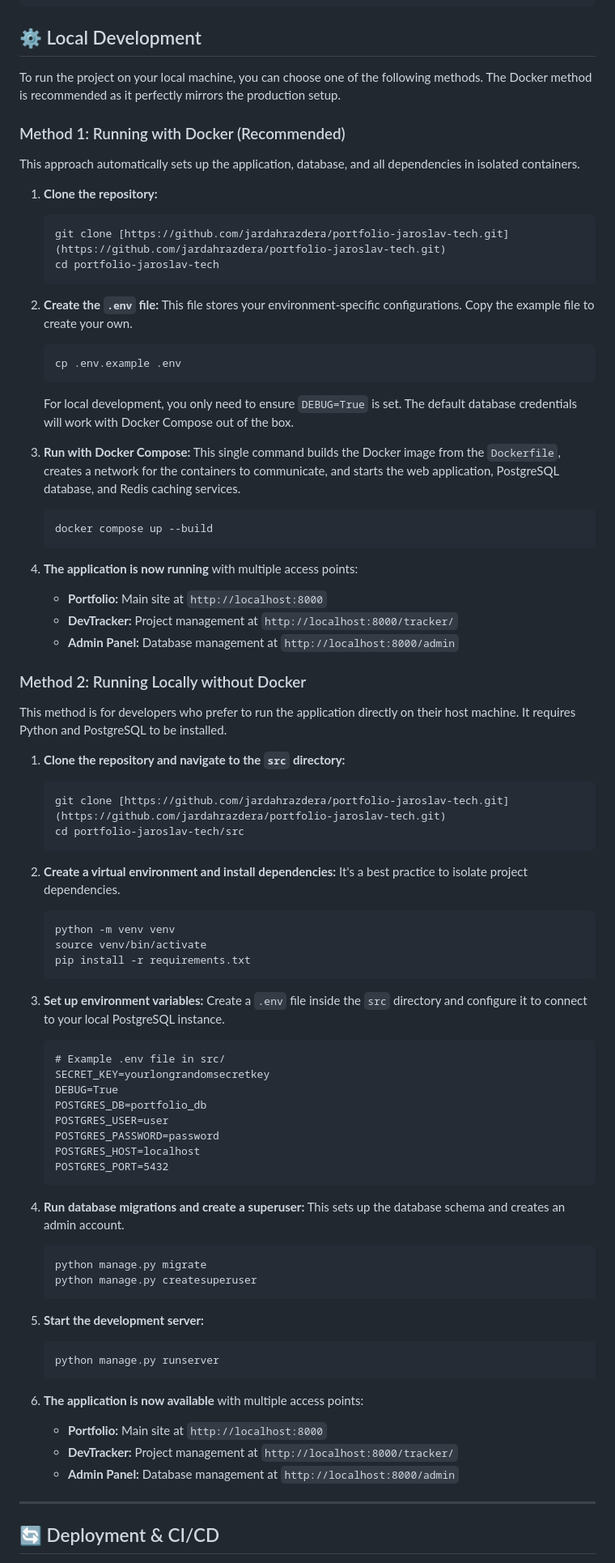
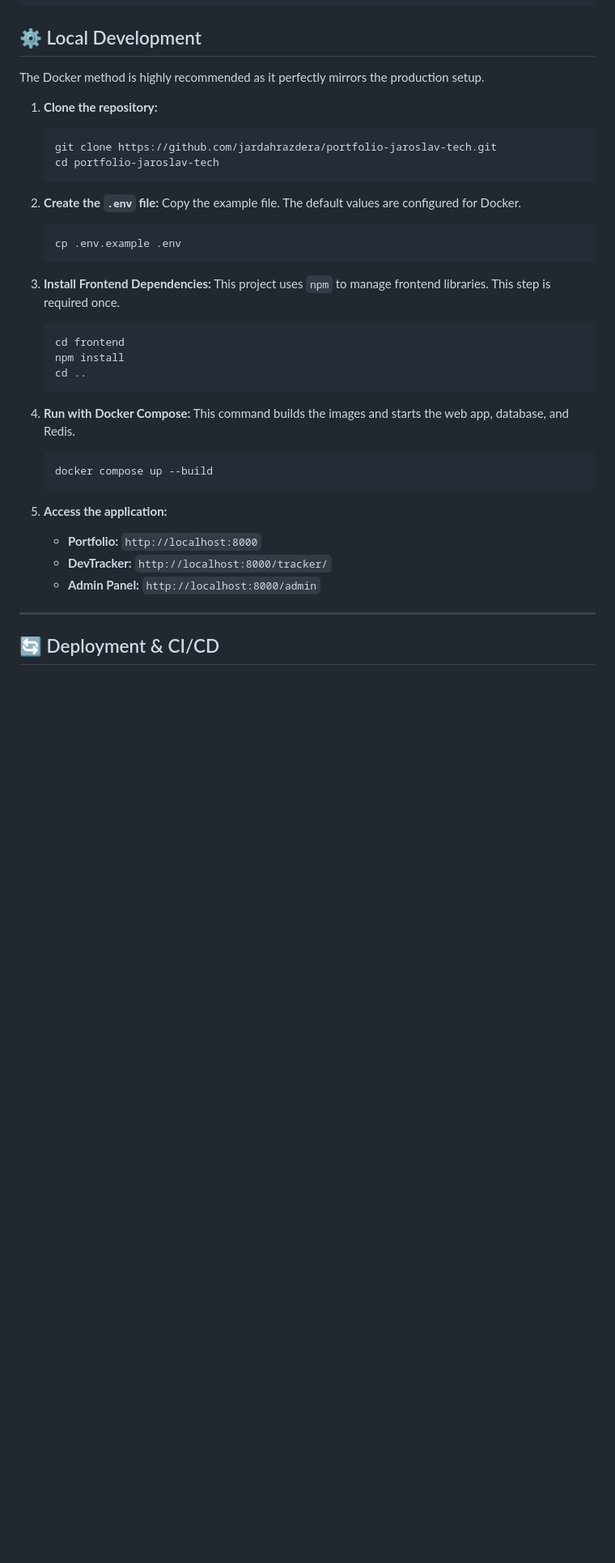
Before and after one commit to jardahrazdera/portfolio-jaroslav-tech, a Markdown page: README.md, the part around one of its changes. Shown at 81% size. Rendered like a GitHub page; blank space fills up the shorter version.

Commit message:
docs: Update README with new frontend setup instructions

````diff
--- a/README.md
+++ b/README.md
@@ -100,83 +101,38 @@ The project uses a `src` layout for a clean separation between the application c
 
 ## ⚙️ Local Development
 
-To run the project on your local machine, you can choose one of the following methods. The Docker method is recommended as it perfectly mirrors the production setup.
-
-### Method 1: Running with Docker (Recommended)
-
-This approach automatically sets up the application, database, and all dependencies in isolated containers.
+The Docker method is highly recommended as it perfectly mirrors the production setup.
 
 1.  **Clone the repository:**
     ```bash
-    git clone [https://github.com/jardahrazdera/portfolio-jaroslav-tech.git](https://github.com/jardahrazdera/portfolio-jaroslav-tech.git)
+    git clone https://github.com/jardahrazdera/portfolio-jaroslav-tech.git
     cd portfolio-jaroslav-tech
     ```
 
 2.  **Create the `.env` file:**
-    This file stores your environment-specific configurations. Copy the example file to create your own.
+    Copy the example file. The default values are configured for Docker.
     ```bash
     cp .env.example .env
     ```
-    For local development, you only need to ensure `DEBUG=True` is set. The default database credentials will work with Docker Compose out of the box.
 
-3.  **Run with Docker Compose:**
-    This single command builds the Docker image from the `Dockerfile`, creates a network for the containers to communicate, and starts the web application, PostgreSQL database, and Redis caching services.
+3.  **Install Frontend Dependencies:**
+    This project uses `npm` to manage frontend libraries. This step is required once.
+    ```bash
+    cd frontend
+    npm install
+    cd ..
+    ```
+
+4.  **Run with Docker Compose:**
+    This command builds the images and starts the web app, database, and Redis.
     ```bash
     docker compose up --build
     ```
 
-4.  **The application is now running** with multiple access points:
-    - **Portfolio:** Main site at `http://localhost:8000`
-    - **DevTracker:** Project management at `http://localhost:8000/tracker/`
-    - **Admin Panel:** Database management at `http://localhost:8000/admin`
-
-### Method 2: Running Locally without Docker
-
-This method is for developers who prefer to run the application directly on their host machine. It requires Python and PostgreSQL to be installed.
-
-1.  **Clone the repository and navigate to the `src` directory:**
-    ```bash
-    git clone [https://github.com/jardahrazdera/portfolio-jaroslav-tech.git](https://github.com/jardahrazdera/portfolio-jaroslav-tech.git)
-    cd portfolio-jaroslav-tech/src
-    ```
-
-2.  **Create a virtual environment and install dependencies:**
-    It's a best practice to isolate project dependencies.
-    ```bash
-    python -m venv venv
-    source venv/bin/activate
-    pip install -r requirements.txt
-    ```
-
-3.  **Set up environment variables:**
-    Create a `.env` file inside the `src` directory and configure it to connect to your local PostgreSQL instance.
-    ```
-    # Example .env file in src/
-    SECRET_KEY=yourlongrandomsecretkey
-    DEBUG=True
-    POSTGRES_DB=portfolio_db
-    POSTGRES_USER=user
-    POSTGRES_PASSWORD=password
-    POSTGRES_HOST=localhost
-    POSTGRES_PORT=5432
-    ```
-
-4.  **Run database migrations and create a superuser:**
-    This sets up the database schema and creates an admin account.
-    ```bash
-    python manage.py migrate
-    python manage.py createsuperuser
-    ```
-
-5.  **Start the development server:**
-    ```bash
-    python manage.py runserver
-    ```
-
-6.  **The application is now available** with multiple access points:
-    - **Portfolio:** Main site at `http://localhost:8000`
-    - **DevTracker:** Project management at `http://localhost:8000/tracker/`
-    - **Admin Panel:** Database management at `http://localhost:8000/admin`
+5.  **Access the application:**
+    - **Portfolio:** `http://localhost:8000`
+    - **DevTracker:** `http://localhost:8000/tracker/`
+    - **Admin Panel:** `http://localhost:8000/admin`
 
 ---
 
````
Also changed, not shown: other parts of README.md (+1 -0 lines).
